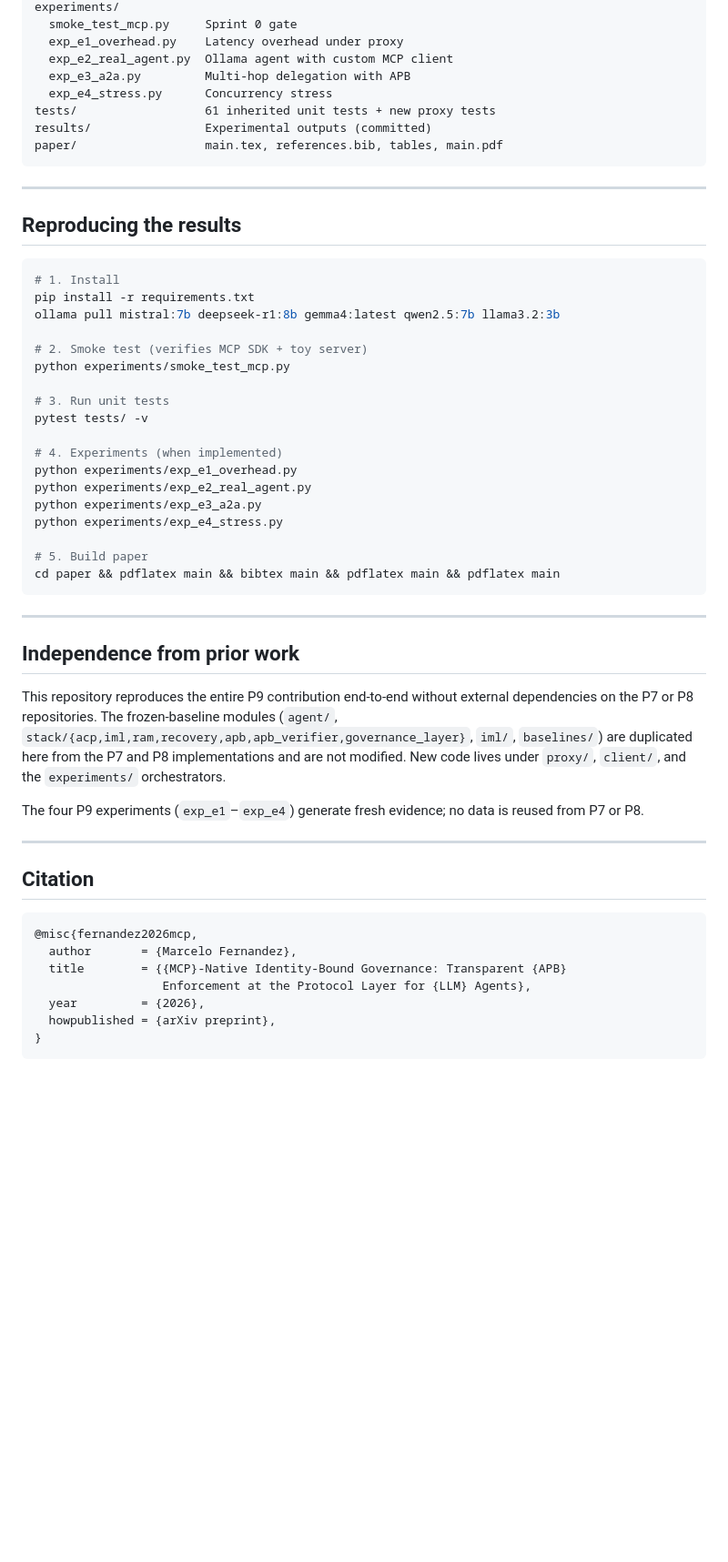
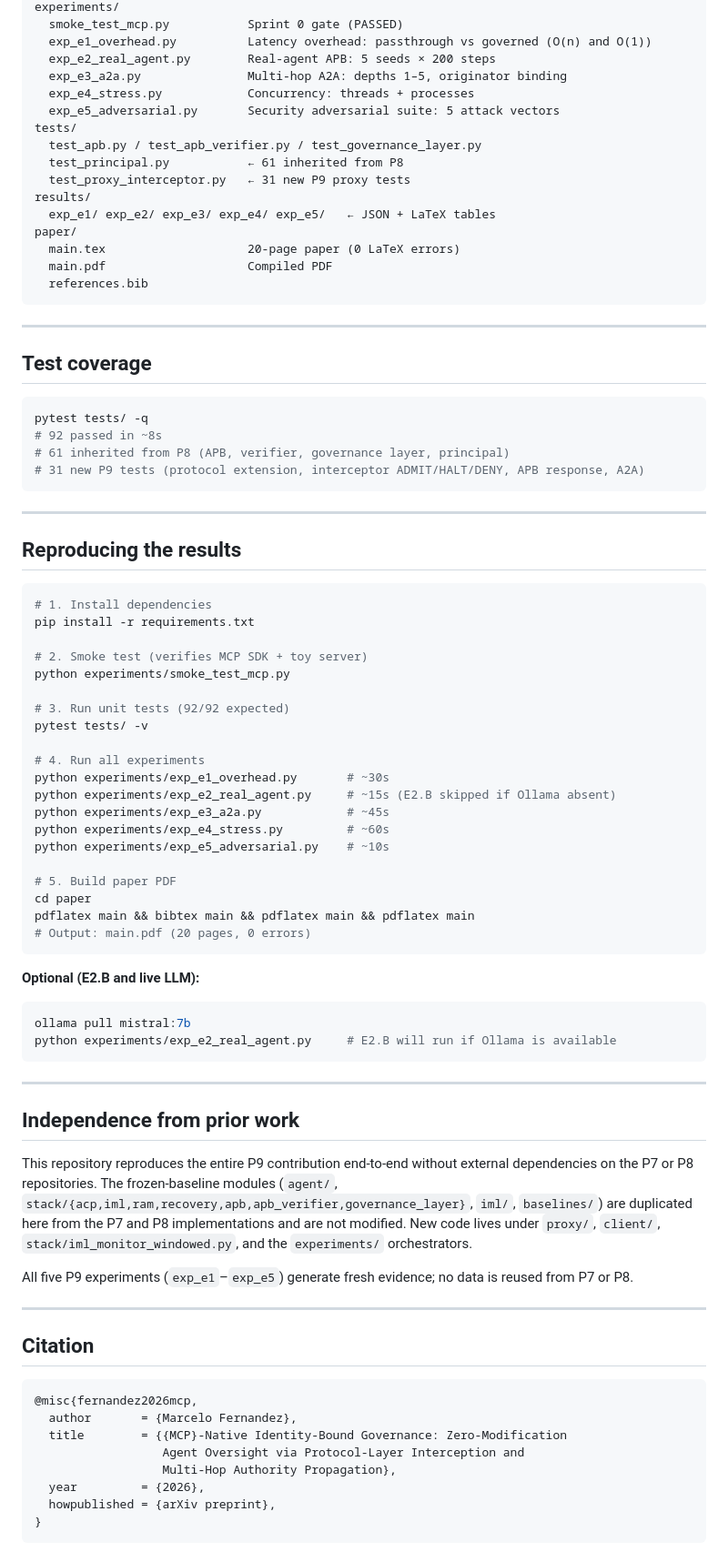
Before and after one commit to chelof100/mcp-governed-agents, a Markdown page: README.md, the part around one of its changes. Shown at 91% size. Drawn GitHub-style; blank space fills up the shorter version.

Commit message:
P9 README: real results, E5 section, updated test table
Co-Authored-By: Claude Sonnet 4.6 <noreply@anthropic.com>

````diff
--- a/README.md
+++ b/README.md
@@ -53,12 +86,31 @@ iml/, baselines/        ← Frozen baseline from P7
 experiments/
-  smoke_test_mcp.py     Sprint 0 gate
-  exp_e1_overhead.py    Latency overhead under proxy
-  exp_e2_real_agent.py  Ollama agent with custom MCP client
-  exp_e3_a2a.py         Multi-hop delegation with APB
-  exp_e4_stress.py      Concurrency stress
-tests/                  61 inherited unit tests + new proxy tests
-results/                Experimental outputs (committed)
-paper/                  main.tex, references.bib, tables, main.pdf
+  smoke_test_mcp.py           Sprint 0 gate (PASSED)
+  exp_e1_overhead.py          Latency overhead: passthrough vs governed (O(n) and O(1))
+  exp_e2_real_agent.py        Real-agent APB: 5 seeds × 200 steps
+  exp_e3_a2a.py               Multi-hop A2A: depths 1–5, originator binding
+  exp_e4_stress.py            Concurrency: threads + processes
+  exp_e5_adversarial.py       Security adversarial suite: 5 attack vectors
+tests/
+  test_apb.py / test_apb_verifier.py / test_governance_layer.py
+  test_principal.py           ← 61 inherited from P8
+  test_proxy_interceptor.py   ← 31 new P9 proxy tests
+results/
+  exp_e1/ exp_e2/ exp_e3/ exp_e4/ exp_e5/   ← JSON + LaTeX tables
+paper/
+  main.tex                    20-page paper (0 LaTeX errors)
+  main.pdf                    Compiled PDF
+  references.bib
+```
+
+---
+
+## Test coverage
+
+```bash
+pytest tests/ -q
+# 92 passed in ~8s
+# 61 inherited from P8 (APB, verifier, governance layer, principal)
+# 31 new P9 tests (protocol extension, interceptor ADMIT/HALT/DENY, APB response, A2A)
 ```
 
 ---
@@ -66,24 +118,32 @@ paper/                  main.tex, references.bib, tables, main.pdf
 ## Reproducing the results
 
 ```bash
-# 1. Install
+# 1. Install dependencies
 pip install -r requirements.txt
-ollama pull mistral:7b deepseek-r1:8b gemma4:latest qwen2.5:7b llama3.2:3b
 
 # 2. Smoke test (verifies MCP SDK + toy server)
 python experiments/smoke_test_mcp.py
 
-# 3. Run unit tests
+# 3. Run unit tests (92/92 expected)
 pytest tests/ -v
 
-# 4. Experiments (when implemented)
-python experiments/exp_e1_overhead.py
-python experiments/exp_e2_real_agent.py
-python experiments/exp_e3_a2a.py
-python experiments/exp_e4_stress.py
+# 4. Run all experiments
+python experiments/exp_e1_overhead.py       # ~30s
+python experiments/exp_e2_real_agent.py     # ~15s (E2.B skipped if Ollama absent)
+python experiments/exp_e3_a2a.py            # ~45s
+python experiments/exp_e4_stress.py         # ~60s
+python experiments/exp_e5_adversarial.py    # ~10s
 
-# 5. Build paper
-cd paper && pdflatex main && bibtex main && pdflatex main && pdflatex main
+# 5. Build paper PDF
+cd paper
+pdflatex main && bibtex main && pdflatex main && pdflatex main
+# Output: main.pdf (20 pages, 0 errors)
+```
+
+**Optional (E2.B and live LLM):**
+```bash
+ollama pull mistral:7b
+python experiments/exp_e2_real_agent.py     # E2.B will run if Ollama is available
 ```
 
 ---
@@ -94,10 +154,10 @@ This repository reproduces the entire P9 contribution end-to-end without
 external dependencies on the P7 or P8 repositories. The frozen-baseline
 modules (`agent/`, `stack/{acp,iml,ram,recovery,apb,apb_verifier,governance_layer}`,
 `iml/`, `baselines/`) are duplicated here from the P7 and P8 implementations
-and are not modified. New code lives under `proxy/`, `client/`, and the
-`experiments/` orchestrators.
+and are not modified. New code lives under `proxy/`, `client/`, `stack/iml_monitor_windowed.py`,
+and the `experiments/` orchestrators.
 
-The four P9 experiments (`exp_e1`–`exp_e4`) generate fresh evidence; no
+All five P9 experiments (`exp_e1`–`exp_e5`) generate fresh evidence; no
 data is reused from P7 or P8.
 
 ---
@@ -107,8 +167,9 @@ data is reused from P7 or P8.
 ```bibtex
 @misc{fernandez2026mcp,
   author       = {Marcelo Fernandez},
-  title        = {{MCP}-Native Identity-Bound Governance: Transparent {APB}
-                  Enforcement at the Protocol Layer for {LLM} Agents},
+  title        = {{MCP}-Native Identity-Bound Governance: Zero-Modification
+                  Agent Oversight via Protocol-Layer Interception and
+                  Multi-Hop Authority Propagation},
   year         = {2026},
   howpublished = {arXiv preprint},
 }
````
Also changed, not shown: other parts of README.md (+53 -20 lines).
